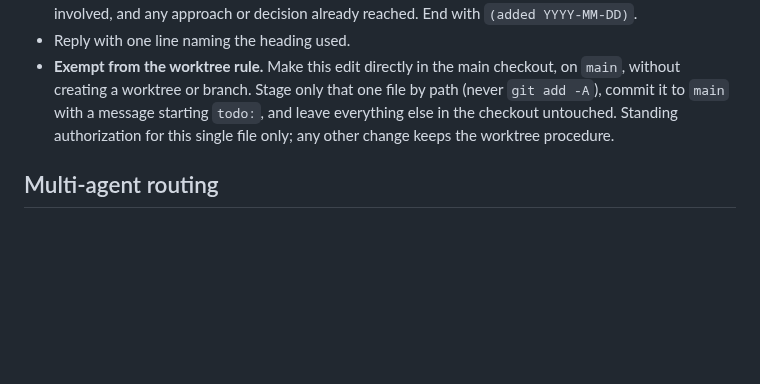
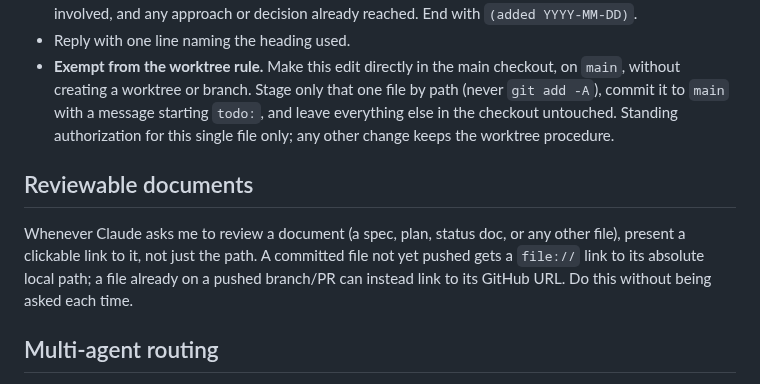
Before and after one commit to AaronScherf/ai-sandbox-master, a Markdown page: CLAUDE.md, the part around the change. Rendered like a GitHub page; blank space fills up the shorter version.

Commit message:
docs: always link documents when asking for review
Co-Authored-By: Claude Sonnet 5 <noreply@anthropic.com>

```diff
--- a/CLAUDE.md
+++ b/CLAUDE.md
@@ -26,6 +26,14 @@ When I say "add this as a pending to-do" (or "add to pending", "put it on the to
 - Reply with one line naming the heading used.
 - **Exempt from the worktree rule.** Make this edit directly in the main checkout, on `main`, without creating a worktree or branch. Stage only that one file by path (never `git add -A`), commit it to `main` with a message starting `todo:`, and leave everything else in the checkout untouched. Standing authorization for this single file only; any other change keeps the worktree procedure.
 
+## Reviewable documents
+
+Whenever Claude asks me to review a document (a spec, plan, status doc, or
+any other file), present a clickable link to it, not just the path. A
+committed file not yet pushed gets a `file://` link to its absolute local
+path; a file already on a pushed branch/PR can instead link to its GitHub
+URL. Do this without being asked each time.
+
 ## Multi-agent routing
 
 Gemini (Antigravity) and Codex also work this repo. See
```
